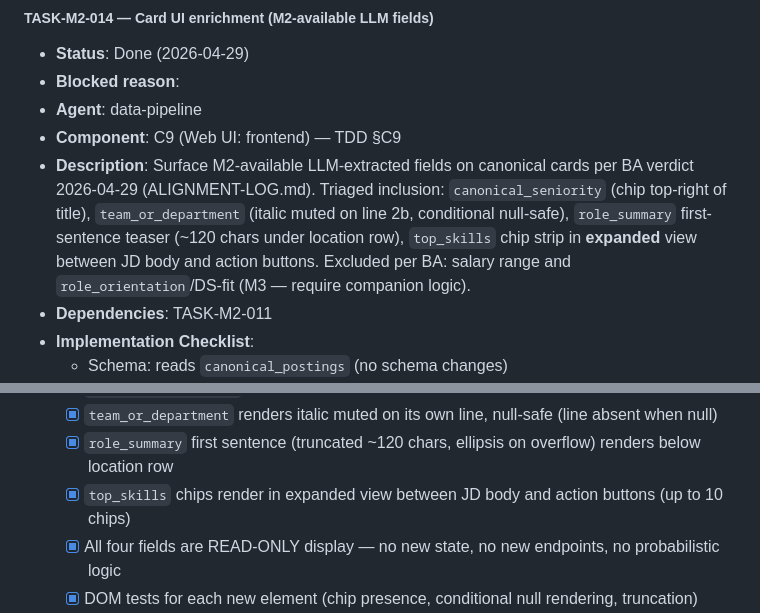
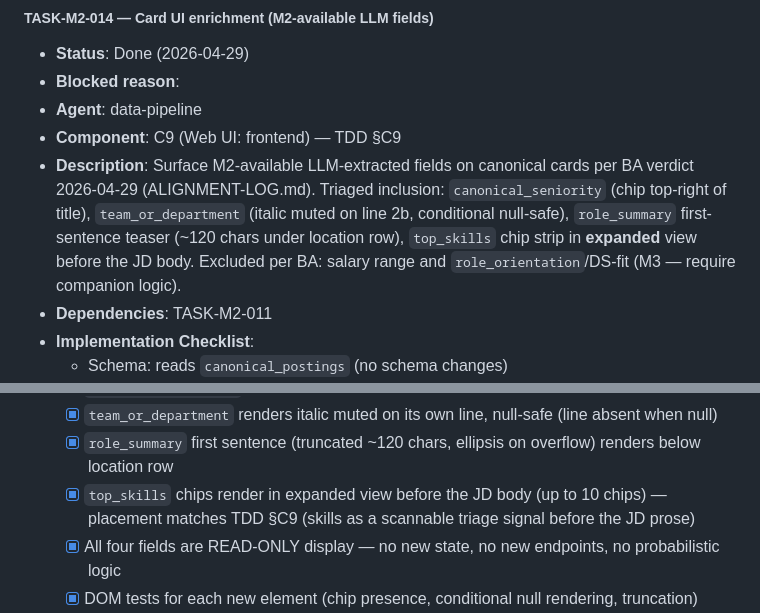
Before and after one commit to andrew-yuhochi/jd-matcher, a Markdown page: docs/poc/TASKS.md, 2 parts joined by grey strips. Rendered like a GitHub page.

Commit message:
docs(jd-matcher): TASK-M2-014 follow-up — sync TASKS.md AC4 wording with TDD/implementation
Co-Authored-By: Claude Opus 4.7 (1M context) <noreply@anthropic.com>

```diff
--- a/docs/poc/TASKS.md
+++ b/docs/poc/TASKS.md
@@ -442,7 +442,7 @@
 - **Blocked reason**:
 - **Agent**: data-pipeline
 - **Component**: C9 (Web UI: frontend) — TDD §C9
-- **Description**: Surface M2-available LLM-extracted fields on canonical cards per BA verdict 2026-04-29 (ALIGNMENT-LOG.md). Triaged inclusion: `canonical_seniority` (chip top-right of title), `team_or_department` (italic muted on line 2b, conditional null-safe), `role_summary` first-sentence teaser (~120 chars under location row), `top_skills` chip strip in **expanded** view between JD body and action buttons. Excluded per BA: salary range and `role_orientation`/DS-fit (M3 — require companion logic).
+- **Description**: Surface M2-available LLM-extracted fields on canonical cards per BA verdict 2026-04-29 (ALIGNMENT-LOG.md). Triaged inclusion: `canonical_seniority` (chip top-right of title), `team_or_department` (italic muted on line 2b, conditional null-safe), `role_summary` first-sentence teaser (~120 chars under location row), `top_skills` chip strip in **expanded** view before the JD body. Excluded per BA: salary range and `role_orientation`/DS-fit (M3 — require companion logic).
 - **Dependencies**: TASK-M2-011
 - **Implementation Checklist**:
   - Schema: reads `canonical_postings` (no schema changes)
@@ -455,7 +455,7 @@
   - [x] `canonical_seniority` renders as chip top-right of title (or absent if null)
   - [x] `team_or_department` renders italic muted on its own line, null-safe (line absent when null)
   - [x] `role_summary` first sentence (truncated ~120 chars, ellipsis on overflow) renders below location row
-  - [x] `top_skills` chips render in expanded view between JD body and action buttons (up to 10 chips)
+  - [x] `top_skills` chips render in expanded view before the JD body (up to 10 chips) — placement matches TDD §C9 (skills as a scannable triage signal before the JD prose)
   - [x] All four fields are READ-ONLY display — no new state, no new endpoints, no probabilistic logic
   - [x] DOM tests for each new element (chip presence, conditional null rendering, truncation)
   - [x] No regression in existing 876 tests (886 pass, 10 skipped after adding 10 new tests)
```
